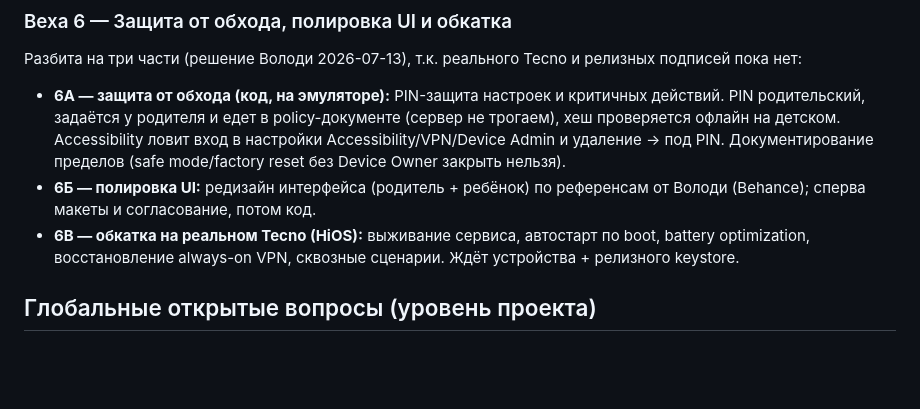
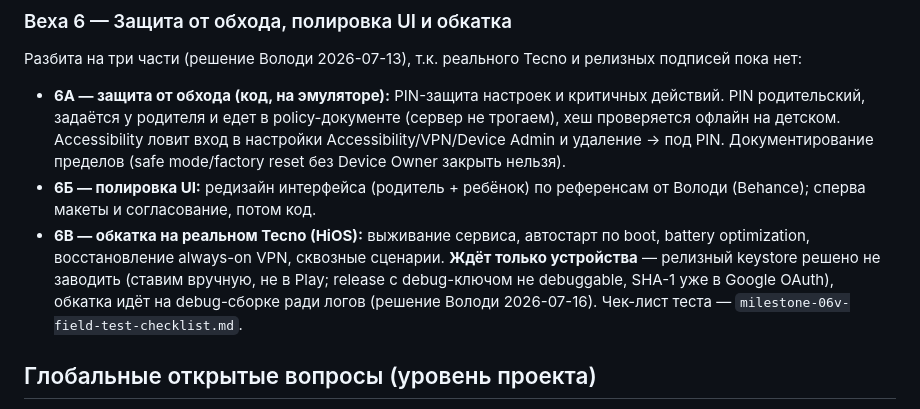
Before and after one commit to Cha1000000/KidGuard, a Markdown page: docs/plans/roadmap.md, the part around the change. Rendered like a GitHub page; blank space fills up the shorter version.

```diff
--- a/docs/plans/roadmap.md
+++ b/docs/plans/roadmap.md
@@ -70,7 +70,10 @@ PackageManager на приложения детского устройства).
 - **6Б — полировка UI:** редизайн интерфейса (родитель + ребёнок) по референсам от Володи (Behance);
   сперва макеты и согласование, потом код.
 - **6В — обкатка на реальном Tecno (HiOS):** выживание сервиса, автостарт по boot, battery
-  optimization, восстановление always-on VPN, сквозные сценарии. Ждёт устройства + релизного keystore.
+  optimization, восстановление always-on VPN, сквозные сценарии. **Ждёт только устройства** —
+  релизный keystore решено не заводить (ставим вручную, не в Play; release с debug-ключом не
+  debuggable, SHA-1 уже в Google OAuth), обкатка идёт на debug-сборке ради логов (решение Володи
+  2026-07-16). Чек-лист теста — `milestone-06v-field-test-checklist.md`.
 
 ## Глобальные открытые вопросы (уровень проекта)
 
```
Also changed, not shown: docs/plans/milestone-06-hardening-field-test.md (+25 -8 lines), docs/plans/milestone-06v-field-test-checklist.md (added, +170 -0 lines).
